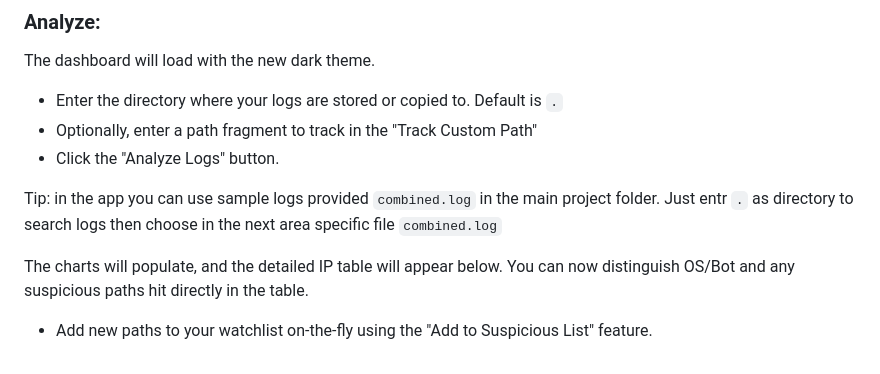
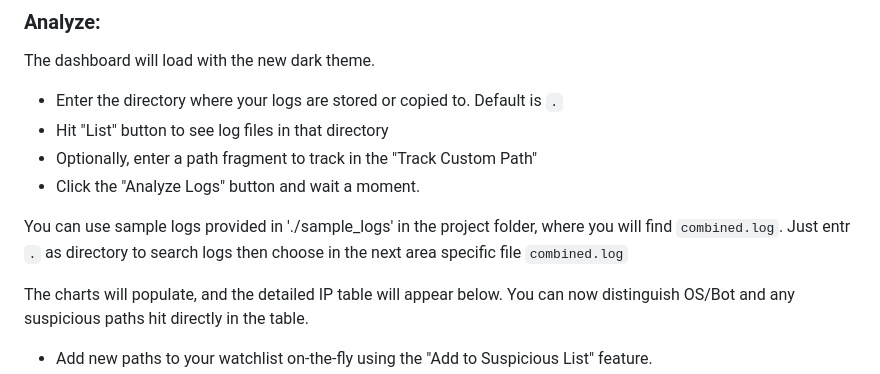
Before and after one commit to deadflowers/bitcurrents-log-analyzer, a Markdown page: README.md, the part around the change. GitHub-like rendering.

```diff
--- a/README.md
+++ b/README.md
@@ -139,10 +139,11 @@ Open `index.html` in your web browser as `file:///` path
 The dashboard will load with the new dark theme.
 
 - Enter the directory where your logs are stored or copied to. Default is `.`
+- Hit "List" button to see log files in that directory
 - Optionally, enter a path fragment to track in the "Track Custom Path"
-- Click the "Analyze Logs" button.
+- Click the "Analyze Logs" button and wait a moment.
 
-Tip: in the app you can use sample logs provided `combined.log` in the main project folder. Just entr `.` as directory to search logs then choose in the next area specific file `combined.log`
+You can use sample logs provided in './sample_logs' in the project folder, where you will find `combined.log`. Just entr `.` as directory to search logs then choose in the next area specific file `combined.log`
 
 The charts will populate, and the detailed IP table will appear below. You can now distinguish OS/Bot and any suspicious paths hit directly in the table.
 - Add new paths to your watchlist on-the-fly using the "Add to Suspicious List" feature.
```
